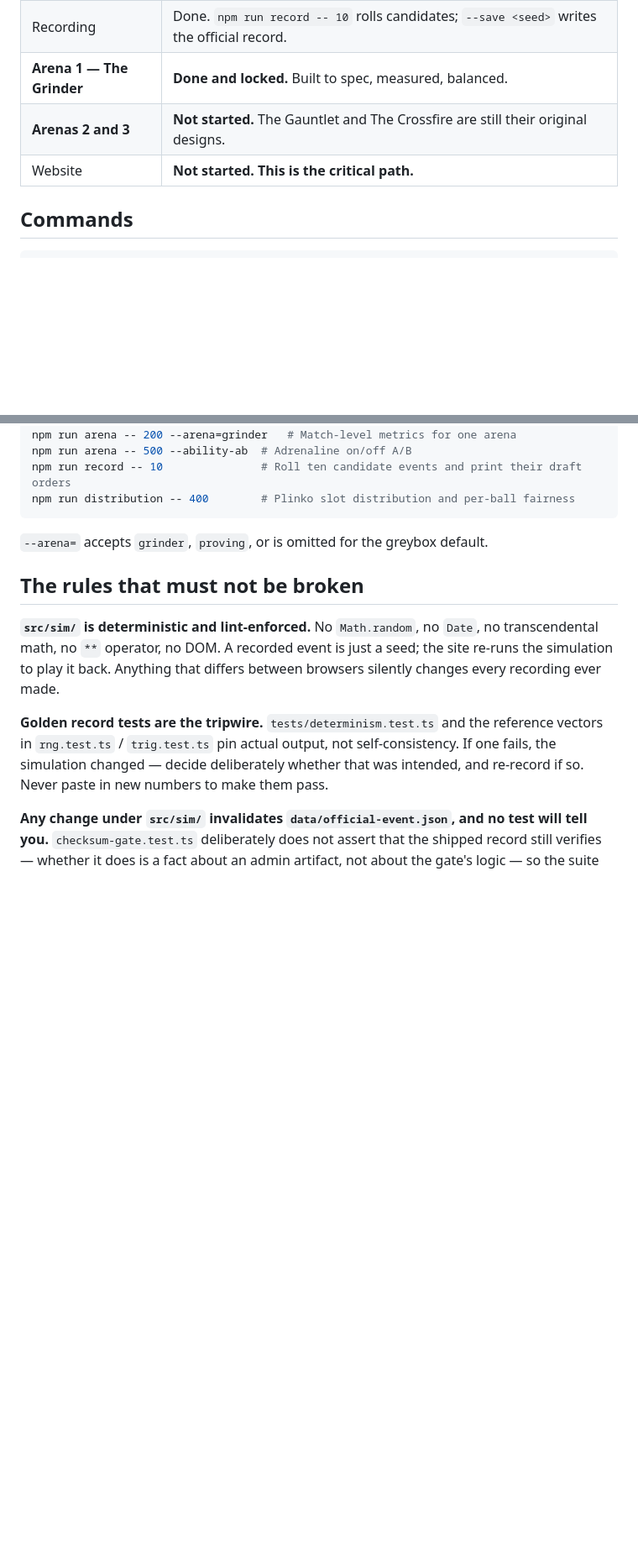
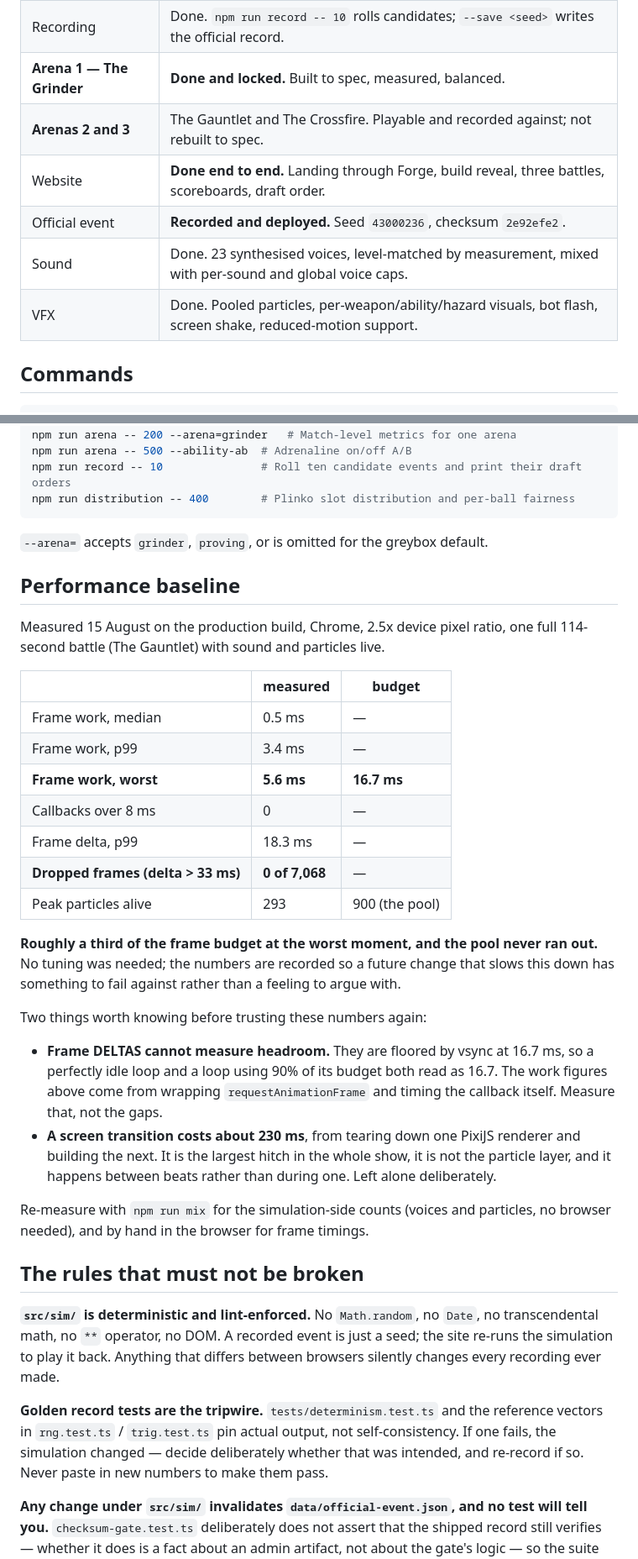
Before and after one commit to vindeezy/QuestDraftSelector, a Markdown page: docs/STATUS.md, 2 parts joined by grey strips. Shown at 84% size. GitHub-like rendering; blank space fills up the shorter version.

Commit message:
perf(render): bound the particle budget
Measured rather than tuned. A full 114-second battle on the production build,
with sound and particles live, at a 2.5x device pixel ratio:

  frame work, worst   5.6ms   against a 16.7ms budget
  frame work, p99     3.4ms
  callbacks over 8ms  0
  dropped frames      0 of 7,068
  peak particles      293 of the 900-slot pool

About a third of budget at the worst moment, with the pool never running out.
No cap or lifetime needed changing, so none was changed -- the plan's tuning
step had nothing to do, which is the right outcome to report rather than to
manufacture work around.

The numbers go in STATUS.md so a future change that slows this down fails
against a recorded baseline instead of a feeling.

Two things learned taking the measurement, both recorded there:

Frame DELTAS cannot measure headroom. They are floored by vsync at 16.7ms, so
an idle loop and one using 90% of its budget read identically. The work figures
come from wrapping requestAnimationFrame and timing the callback itself. My
first attempt at that was polluted by my own probe loops -- 14,577 callbacks in
40 seconds, median 0ms -- which is worth knowing before trusting a rerun.

The largest hitch in the whole show is a screen transition, about 230ms of
PixiJS renderer teardown and rebuild. It is not the particle layer and it falls
between beats rather than during one, so it is left alone deliberately.

STATUS.md was nine days stale and still said the website had not been started;
the rows I have direct evidence for are corrected.

Co-Authored-By: Claude Opus 5 <noreply@anthropic.com>

````diff
--- a/docs/STATUS.md
+++ b/docs/STATUS.md
@@ -17,8 +17,11 @@ Last updated: 2026-08-06
 | Event pipeline | Done. Six Forge boards + three battles + scoring + draft order, from one master seed. |
 | Recording | Done. `npm run record -- 10` rolls candidates; `--save <seed>` writes the official record. |
 | **Arena 1 — The Grinder** | **Done and locked.** Built to spec, measured, balanced. |
-| **Arenas 2 and 3** | **Not started.** The Gauntlet and The Crossfire are still their original designs. |
-| Website | **Not started. This is the critical path.** |
+| **Arenas 2 and 3** | The Gauntlet and The Crossfire. Playable and recorded against; not rebuilt to spec. |
+| Website | **Done end to end.** Landing through Forge, build reveal, three battles, scoreboards, draft order. |
+| Official event | **Recorded and deployed.** Seed `43000236`, checksum `2e92efe2`. |
+| Sound | Done. 23 synthesised voices, level-matched by measurement, mixed with per-sound and global voice caps. |
+| VFX | Done. Pooled particles, per-weapon/ability/hazard visuals, bot flash, screen shake, reduced-motion support. |
 
 ## Commands
 
@@ -33,6 +36,38 @@ npm run distribution -- 400        # Plinko slot distribution and per-ball fairn
 ```
 
 `--arena=` accepts `grinder`, `proving`, or is omitted for the greybox default.
+
+## Performance baseline
+
+Measured 15 August on the production build, Chrome, 2.5x device pixel ratio, one full
+114-second battle (The Gauntlet) with sound and particles live.
+
+| | measured | budget |
+|---|---|---|
+| Frame work, median | 0.5 ms | — |
+| Frame work, p99 | 3.4 ms | — |
+| **Frame work, worst** | **5.6 ms** | **16.7 ms** |
+| Callbacks over 8 ms | 0 | — |
+| Frame delta, p99 | 18.3 ms | — |
+| **Dropped frames (delta > 33 ms)** | **0 of 7,068** | — |
+| Peak particles alive | 293 | 900 (the pool) |
+
+**Roughly a third of the frame budget at the worst moment, and the pool never ran out.** No
+tuning was needed; the numbers are recorded so a future change that slows this down has
+something to fail against rather than a feeling to argue with.
+
+Two things worth knowing before trusting these numbers again:
+
+- **Frame DELTAS cannot measure headroom.** They are floored by vsync at 16.7 ms, so a
+  perfectly idle loop and a loop using 90% of its budget both read as 16.7. The work figures
+  above come from wrapping `requestAnimationFrame` and timing the callback itself. Measure
+  that, not the gaps.
+- **A screen transition costs about 230 ms**, from tearing down one PixiJS renderer and
+  building the next. It is the largest hitch in the whole show, it is not the particle layer,
+  and it happens between beats rather than during one. Left alone deliberately.
+
+Re-measure with `npm run mix` for the simulation-side counts (voices and particles, no
+browser needed), and by hand in the browser for frame timings.
 
 ## The rules that must not be broken
 
````
Also changed, not shown: other parts of docs/STATUS.md (+1 -1 lines).
